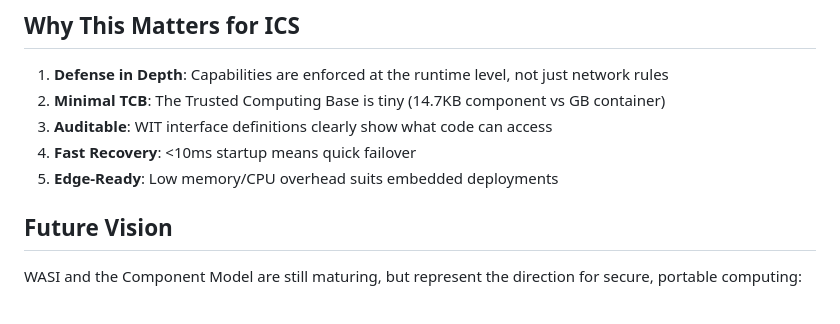
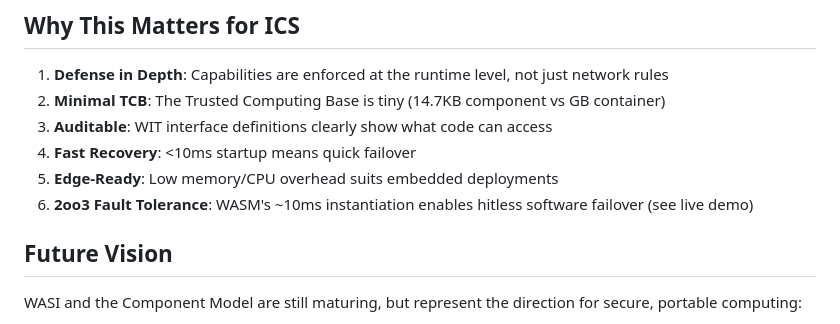
Before and after one commit to gammahazard/vanguard-ics-guardian, a Markdown page: docs/ARCHITECTURE.md, the part around the change. Rendered like a GitHub page.

```diff
--- a/docs/ARCHITECTURE.md
+++ b/docs/ARCHITECTURE.md
@@ -201,6 +201,7 @@ The driver code **cannot bypass this**. It has no other way to access the networ
 3. **Auditable**: WIT interface definitions clearly show what code can access
 4. **Fast Recovery**: <10ms startup means quick failover
 5. **Edge-Ready**: Low memory/CPU overhead suits embedded deployments
+6. **2oo3 Fault Tolerance**: WASM's ~10ms instantiation enables hitless software failover (see live demo)
 
 ## Future Vision
 
```
Also changed, not shown: README.md (+18 -1 lines).
